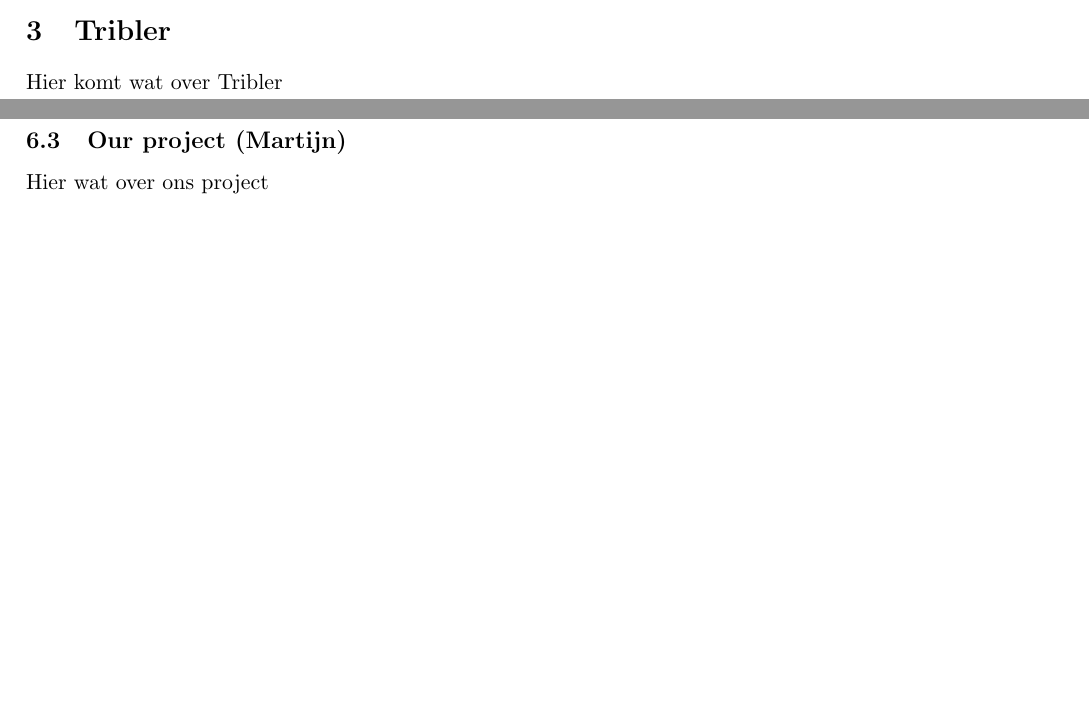
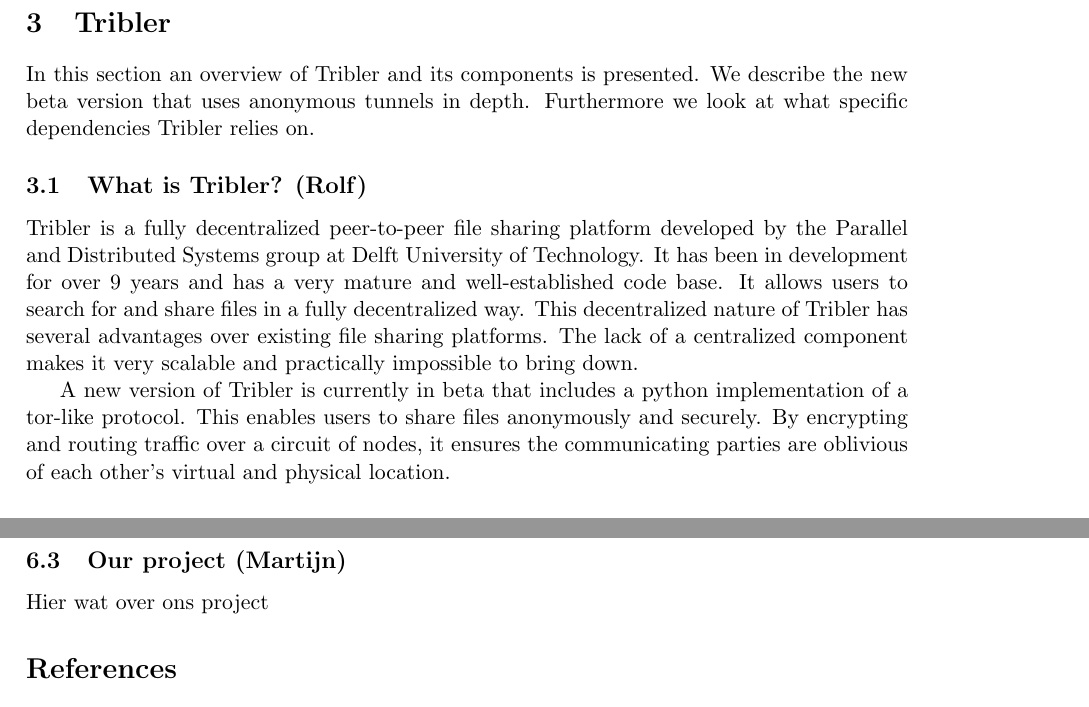
Before and after one commit to rjagerman/AT3, a LaTeX document (Report/literature-research.tex): two parts of pages 3 and 7 of 8 before the commit and two parts of pages 4 and 8 of 8 after it, joined at a grey line, cut so that both start at the same text, the shorter picture padded with empty space. Compiled offline with pdfLaTeX.

Commit message:
Added a section about what tribler is

```diff
--- a/Report/literature-research.tex
+++ b/Report/literature-research.tex
@@ -46,9 +46,12 @@
 	The Parallel and Distributed Systems group at Delft University of Technology has implemented a Tor-like protocol in the Python programming language. This protocol is currently used in a beta version of Tribler. In contrast to Tor, it does not use centralized components and is therefor a very scalable and secure way of communicating anonymously.
 
 \section{Tribler}
-Hier komt wat over Tribler
+In this section an overview of Tribler and its components is presented. We describe the new beta version that uses anonymous tunnels in depth. Furthermore we look at what specific dependencies Tribler relies on.
 
 \subsection{What is Tribler? (Rolf)}
+Tribler is a fully decentralized peer-to-peer file sharing platform developed by the Parallel and Distributed Systems group at Delft University of Technology. It has been in development for over 9 years and has a very mature and well-established code base. It allows users to search for and share files in a fully decentralized way. This decentralized nature of Tribler has several advantages over existing file sharing platforms. The lack of a centralized component makes it very scalable and practically impossible to bring down.
+
+A new version of Tribler is currently in beta that includes a python implementation of a tor-like protocol. This enables users to share files anonymously and securely. By encrypting and routing traffic over a circuit of nodes, it ensures the communicating parties are oblivious of each other's virtual and physical location.
 
 \subsection{M2Crypto (Martijn)}
 Security is a big issue in the world of peer-to-peer networks. Not only do we want anonymous downloads, we also want confidentiality and integrity of our data. Confidentiality means that unauthorized parties can't see the exact content of the information. This could be achieved by encrypting the data. Integrity of the data means that the data is protected from being modified by other parties. Integrity can be achieved taking the hash of the data you receive and comparing it by taking the hash of the original message. If the hashes are not equal, the message has been modified. Confidentiality and integrity are important. When we're sending confidential data over the internet, it would not be beneficial if everyone has access to the message and can read what is being send. Integrity can play a role when transferring money to another bank account: we do not want an adversary to temper with the amount of money that is being transferred.\\\\
```
